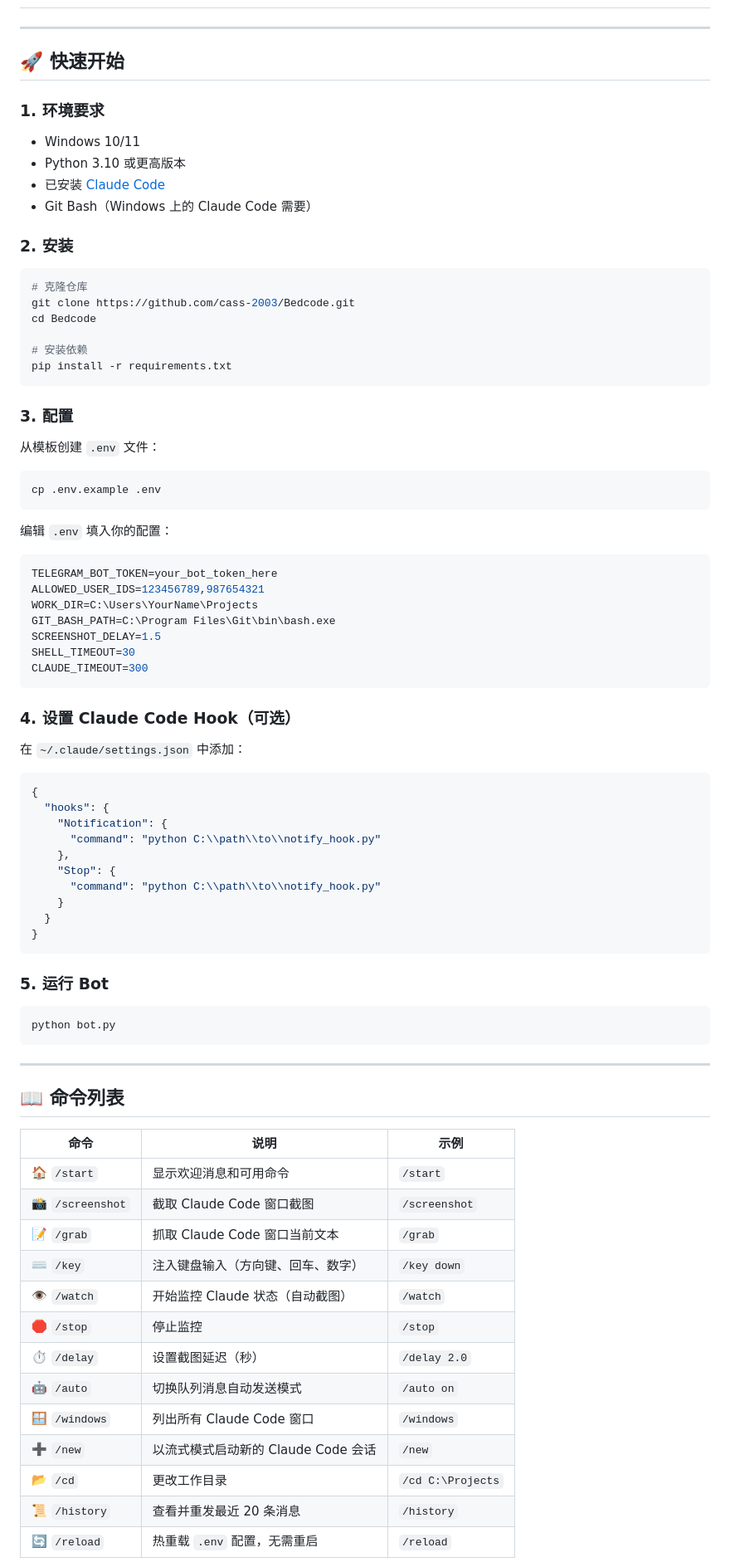
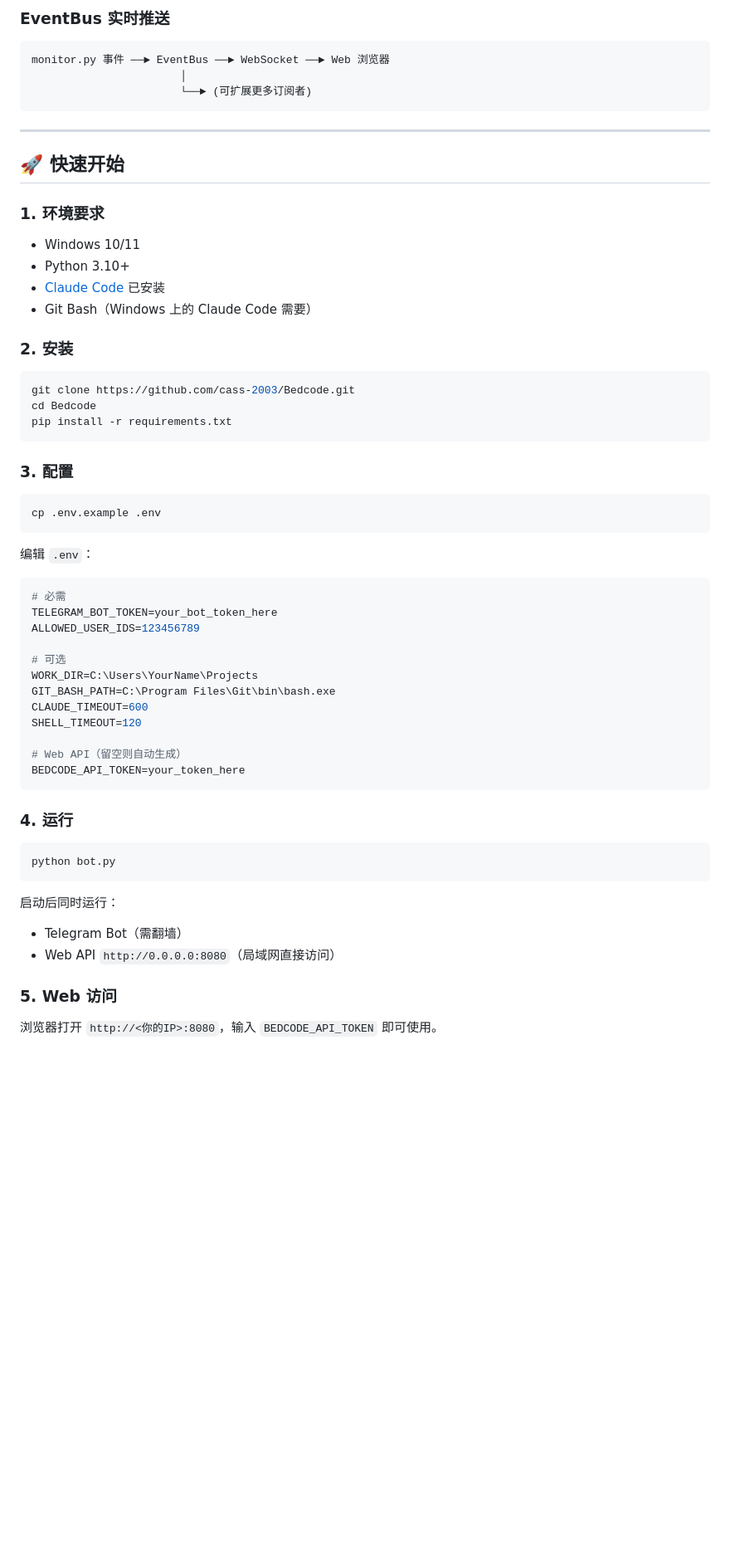
Before and after one commit to cass-2003/Bedcode, a Markdown page: README.md, the part around one of its changes. Shown at 83% size. Drawn GitHub-style; blank space fills up the shorter version.

Commit message:
docs: update README with Web/PWA architecture, API reference, new features

````diff
--- a/README.md
+++ b/README.md
@@ -84,3 +117,10 @@ Claude 思考时自动排队消息。完成后按顺序发送。
+### EventBus 实时推送
+
+```
+monitor.py 事件 ──► EventBus ──► WebSocket ──► Web 浏览器
+                       │
+                       └──► (可扩展更多订阅者)
+```
 
 ---
 
@@ -89,81 +129,52 @@ Claude 思考时自动排队消息。完成后按顺序发送。
 ### 1. 环境要求
 
 - Windows 10/11
-- Python 3.10 或更高版本
-- 已安装 [Claude Code](https://docs.anthropic.com/en/docs/claude-code)
+- Python 3.10+
+- [Claude Code](https://docs.anthropic.com/en/docs/claude-code) 已安装
 - Git Bash（Windows 上的 Claude Code 需要）
 
 ### 2. 安装
 
 ```bash
-# 克隆仓库
 git clone https://github.com/cass-2003/Bedcode.git
 cd Bedcode
-
-# 安装依赖
 pip install -r requirements.txt
 ```
 
 ### 3. 配置
 
-从模板创建 `.env` 文件：
-
 ```bash
 cp .env.example .env
 ```
 
-编辑 `.env` 填入你的配置：
+编辑 `.env`：
 
 ```env
+# 必需
 TELEGRAM_BOT_TOKEN=your_bot_token_here
-ALLOWED_USER_IDS=123456789,987654321
+ALLOWED_USER_IDS=123456789
+
+# 可选
 WORK_DIR=C:\Users\YourName\Projects
 GIT_BASH_PATH=C:\Program Files\Git\bin\bash.exe
-SCREENSHOT_DELAY=1.5
-SHELL_TIMEOUT=30
-CLAUDE_TIMEOUT=300
+CLAUDE_TIMEOUT=600
+SHELL_TIMEOUT=120
+
+# Web API（留空则自动生成）
+BEDCODE_API_TOKEN=your_token_here
 ```
 
-### 4. 设置 Claude Code Hook（可选）
-
-在 `~/.claude/settings.json` 中添加：
-
-```json
-{
-  "hooks": {
-    "Notification": {
-      "command": "python C:\\path\\to\\notify_hook.py"
-    },
-    "Stop": {
-      "command": "python C:\\path\\to\\notify_hook.py"
-    }
-  }
-}
-```
-
-### 5. 运行 Bot
+### 4. 运行
 
 ```bash
 python bot.py
 ```
 
----
+启动后同时运行：
+- Telegram Bot（需翻墙）
+- Web API `http://0.0.0.0:8080`（局域网直接访问）
 
-## 📖 命令列表
+### 5. Web 访问
 
-| 命令 | 说明 | 示例 |
-|---------|-------------|---------|
-| 🏠 `/start` | 显示欢迎消息和可用命令 | `/start` |
-| 📸 `/screenshot` | 截取 Claude Code 窗口截图 | `/screenshot` |
-| 📝 `/grab` | 抓取 Claude Code 窗口当前文本 | `/grab` |
-| ⌨️ `/key` | 注入键盘输入（方向键、回车、数字） | `/key down` |
-| 👁️ `/watch` | 开始监控 Claude 状态（自动截图） | `/watch` |
-| 🛑 `/stop` | 停止监控 | `/stop` |
-| ⏱️ `/delay` | 设置截图延迟（秒） | `/delay 2.0` |
-| 🤖 `/auto` | 切换队列消息自动发送模式 | `/auto on` |
-| 🪟 `/windows` | 列出所有 Claude Code 窗口 | `/windows` |
-| ➕ `/new` | 以流式模式启动新的 Claude Code 会话 | `/new` |
-| 📂 `/cd` | 更改工作目录 | `/cd C:\Projects` |
-| 📜 `/history` | 查看并重发最近 20 条消息 | `/history` |
-| 🔄 `/reload` | 热重载 `.env` 配置，无需重启 | `/reload` |
+浏览器打开 `http://<你的IP>:8080`，输入 `BEDCODE_API_TOKEN` 即可使用。
 
````
Also changed, not shown: other parts of README.md (+171 -207 lines).
